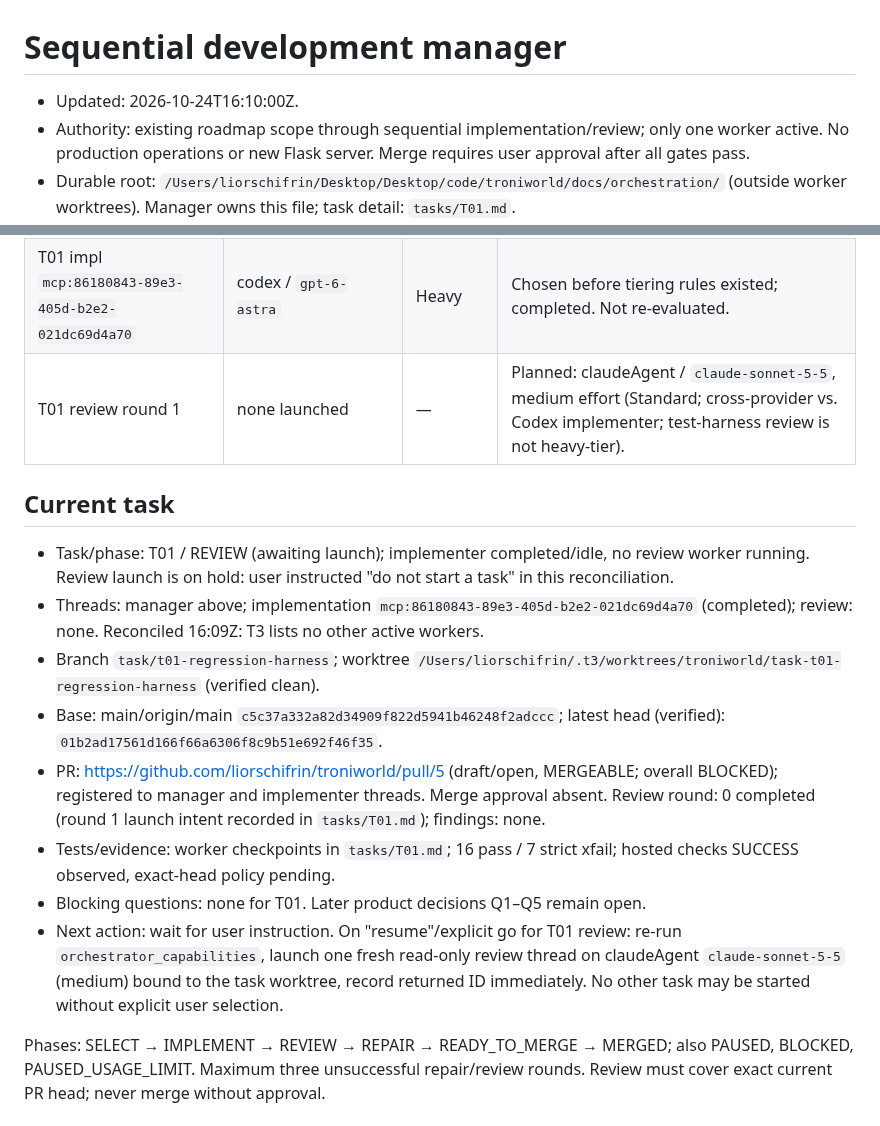
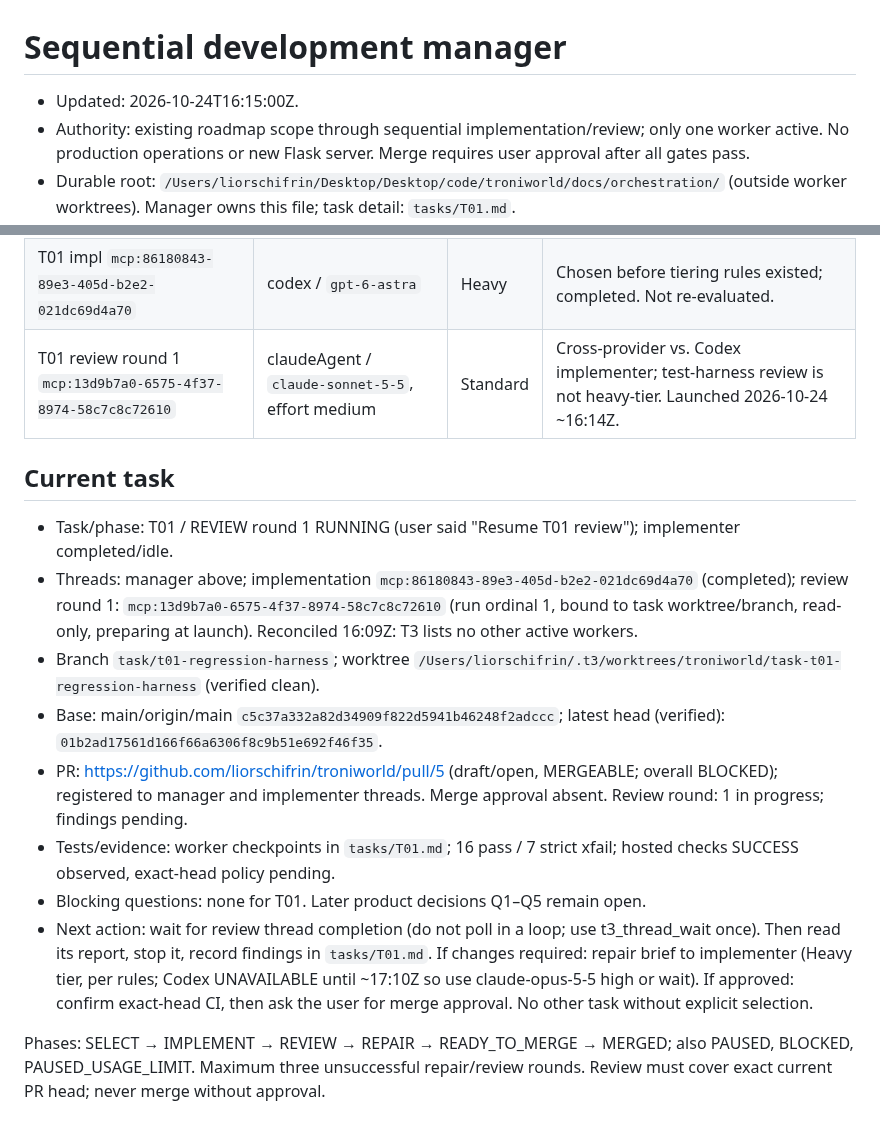
Before and after one commit to liorschifrin/troniworld, a Markdown page: docs/orchestration/MANAGER_STATE.md, 2 parts joined by grey strips. Rendered like a GitHub page.

Commit message:
Record T01 review round 1 launch
Co-Authored-By: Claude Sonnet 5.5 <noreply@anthropic.com>

```diff
--- a/docs/orchestration/MANAGER_STATE.md
+++ b/docs/orchestration/MANAGER_STATE.md
@@ -1,6 +1,6 @@
 # Sequential development manager
 
-- Updated: 2026-10-24T16:10:00Z.
+- Updated: 2026-10-24T16:15:00Z.
 - Authority: existing roadmap scope through sequential implementation/review; only one worker active. No production operations or new Flask server. Merge requires user approval after all gates pass.
 - Durable root: `/Users/liorschifrin/Desktop/Desktop/code/troniworld/docs/orchestration/` (outside worker worktrees). Manager owns this file; task detail: `tasks/T01.md`.
 
@@ -34,17 +34,17 @@
 |---|---|---|---|
 | Manager `30def5f5-1990-4660-9167-72520a4b71f3` | claudeAgent / `claude-sonnet-5-5` (was Codex) | Standard | Coordination only; switched after Codex usage limit. |
 | T01 impl `mcp:86180843-89e3-405d-b2e2-021dc69d4a70` | codex / `gpt-6-astra` | Heavy | Chosen before tiering rules existed; completed. Not re-evaluated. |
-| T01 review round 1 | none launched | — | Planned: claudeAgent / `claude-sonnet-5-5`, medium effort (Standard; cross-provider vs. Codex implementer; test-harness review is not heavy-tier). |
+| T01 review round 1 `mcp:13d9b7a0-6575-4f37-8974-58c7c8c72610` | claudeAgent / `claude-sonnet-5-5`, effort medium | Standard | Cross-provider vs. Codex implementer; test-harness review is not heavy-tier. Launched 2026-10-24 ~16:14Z. |
 
 ## Current task
 
-- Task/phase: T01 / REVIEW (awaiting launch); implementer completed/idle, no review worker running. Review launch is on hold: user instructed "do not start a task" in this reconciliation.
-- Threads: manager above; implementation `mcp:86180843-89e3-405d-b2e2-021dc69d4a70` (completed); review: none. Reconciled 16:09Z: T3 lists no other active workers.
+- Task/phase: T01 / REVIEW round 1 RUNNING (user said "Resume T01 review"); implementer completed/idle.
+- Threads: manager above; implementation `mcp:86180843-89e3-405d-b2e2-021dc69d4a70` (completed); review round 1: `mcp:13d9b7a0-6575-4f37-8974-58c7c8c72610` (run ordinal 1, bound to task worktree/branch, read-only, preparing at launch). Reconciled 16:09Z: T3 lists no other active workers.
 - Branch `task/t01-regression-harness`; worktree `/Users/liorschifrin/.t3/worktrees/troniworld/task-t01-regression-harness` (verified clean).
 - Base: main/origin/main `c5c37a332a82d34909f822d5941b46248f2adccc`; latest head (verified): `01b2ad17561d166f66a6306f8c9b51e692f46f35`.
-- PR: https://github.com/liorschifrin/troniworld/pull/5 (draft/open, MERGEABLE; overall BLOCKED); registered to manager and implementer threads. Merge approval absent. Review round: 0 completed (round 1 launch intent recorded in `tasks/T01.md`); findings: none.
+- PR: https://github.com/liorschifrin/troniworld/pull/5 (draft/open, MERGEABLE; overall BLOCKED); registered to manager and implementer threads. Merge approval absent. Review round: 1 in progress; findings pending.
 - Tests/evidence: worker checkpoints in `tasks/T01.md`; 16 pass / 7 strict xfail; hosted checks SUCCESS observed, exact-head policy pending.
 - Blocking questions: none for T01. Later product decisions Q1–Q5 remain open.
-- Next action: wait for user instruction. On "resume"/explicit go for T01 review: re-run `orchestrator_capabilities`, launch one fresh read-only review thread on claudeAgent `claude-sonnet-5-5` (medium) bound to the task worktree, record returned ID immediately. No other task may be started without explicit user selection.
+- Next action: wait for review thread completion (do not poll in a loop; use t3_thread_wait once). Then read its report, stop it, record findings in `tasks/T01.md`. If changes required: repair brief to implementer (Heavy tier, per rules; Codex UNAVAILABLE until ~17:10Z so use claude-opus-5-5 high or wait). If approved: confirm exact-head CI, then ask the user for merge approval. No other task without explicit selection.
 
 Phases: SELECT → IMPLEMENT → REVIEW → REPAIR → READY_TO_MERGE → MERGED; also PAUSED, BLOCKED, PAUSED_USAGE_LIMIT. Maximum three unsuccessful repair/review rounds. Review must cover exact current PR head; never merge without approval.
```
Also changed, not shown: 1 other file.
